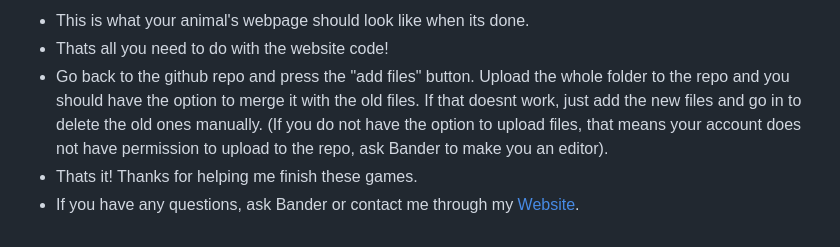
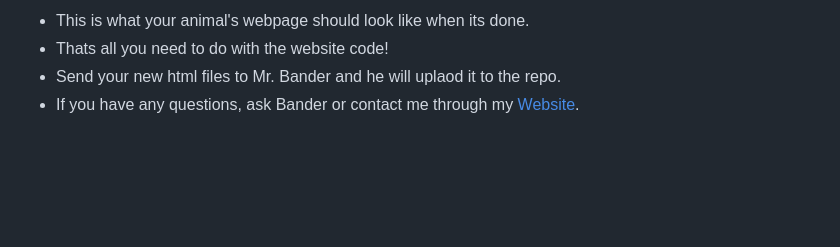
Before and after one commit to SICTCCS/AnimalQuiz, a Markdown page: README.md, the part around the change. Rendered like a GitHub page; blank space fills up the shorter version.

```diff
--- a/README.md
+++ b/README.md
@@ -79,6 +79,5 @@ This quiz was made using scratch. All of the core mechanics of the game are all
 ![ ](ImagesforMarkdown/cow.png)
 - This is what your animal's webpage should look like when its done.
 - Thats all you need to do with the website code!
-- Go back to the github repo and press the "add files" button. Upload the whole folder to the repo and you should have the option to merge it with the old files. If that doesnt work, just add the new files and go in to delete the old ones manually. (If you do not have the option to upload files, that means your account does not have permission to upload to the repo, ask Bander to make you an editor).
-- Thats it! Thanks for helping me finish these games.
+- Send your new html files to Mr. Bander and he will uplaod it to the repo.
 - If you have any questions, ask Bander or contact me through my [Website](https://andrewscheller2006.github.io/Portfolio/contact.html).
```
